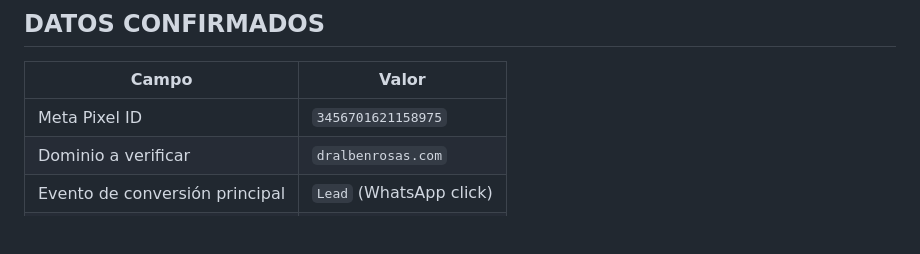
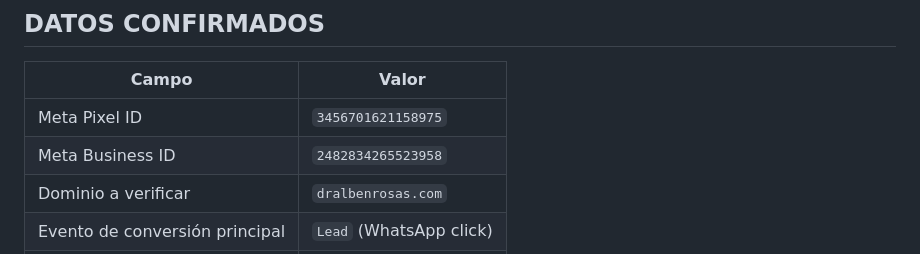
Before and after one commit to albenrosas-design/nebla-1.0, a Markdown page: .agents/reports/meta-pixel-setup.md, the part around the change. GitHub-like rendering; blank space fills up the shorter version.

Commit message:
chore(meta): record confirmed Meta Business ID 2482834265523958
https://claude.ai/code/session_01CW4MsAtvJphKm4JTEhtG8T

```diff
--- a/.agents/reports/meta-pixel-setup.md
+++ b/.agents/reports/meta-pixel-setup.md
@@ -156,6 +156,7 @@ Esto permite que Meta Ads optimice para mostrar tus anuncios a personas que tien
 | Campo | Valor |
 |-------|-------|
 | Meta Pixel ID | `3456701621158975` |
+| Meta Business ID | `2482834265523958` |
 | Dominio a verificar | `dralbenrosas.com` |
 | Evento de conversión principal | `Lead` (WhatsApp click) |
 | GTM Container | `GTM-PXWFLFT5` |
```
Also changed, not shown: .agents/reports/marketing-setup-master.md (+2 -2 lines).
